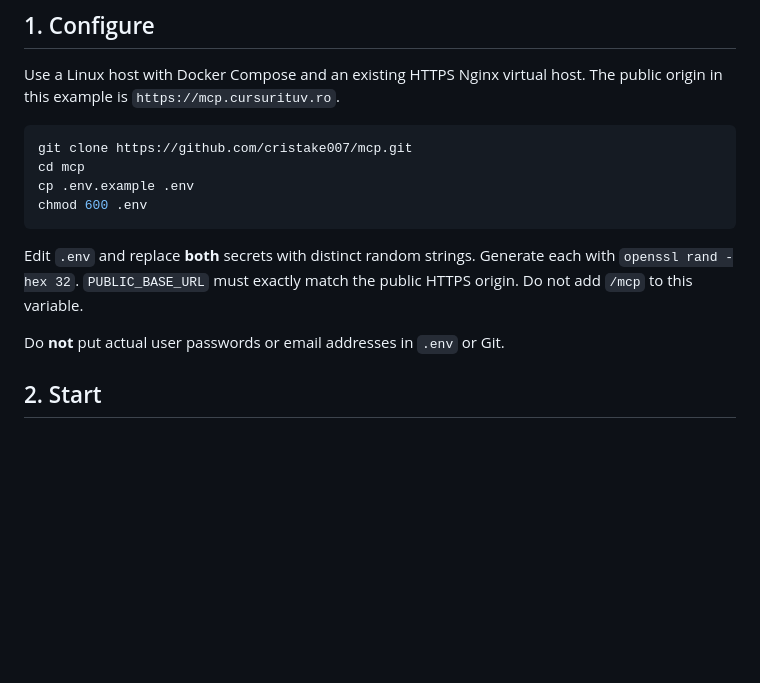
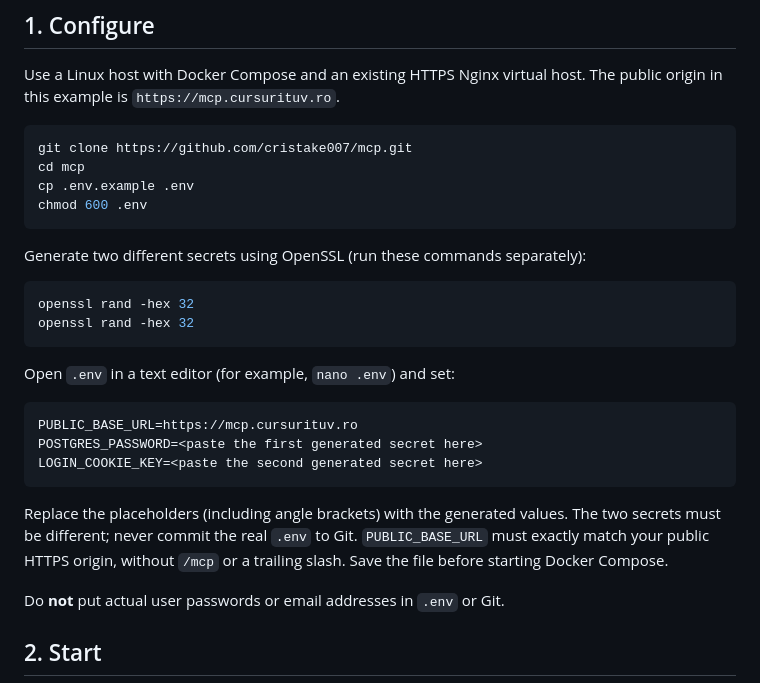
Before and after one commit to cristake007/mcp, a Markdown page: README.md, the part around the change. Drawn GitHub-style; blank space fills up the shorter version.

Commit message:
docs: clarify OpenSSL secret generation in startup instructions

````diff
--- a/README.md
+++ b/README.md
@@ -24,9 +24,25 @@ cp .env.example .env
 chmod 600 .env
 ```
 
-Edit `.env` and replace **both** secrets with distinct random strings.
-Generate each with `openssl rand -hex 32`. `PUBLIC_BASE_URL` must exactly match the
-public HTTPS origin. Do not add `/mcp` to this variable.
+Generate two different secrets using OpenSSL (run these commands separately):
+
+```bash
+openssl rand -hex 32
+openssl rand -hex 32
+```
+
+Open `.env` in a text editor (for example, `nano .env`) and set:
+
+```dotenv
+PUBLIC_BASE_URL=https://mcp.cursurituv.ro
+POSTGRES_PASSWORD=<paste the first generated secret here>
+LOGIN_COOKIE_KEY=<paste the second generated secret here>
+```
+
+Replace the placeholders (including angle brackets) with the generated values.
+The two secrets must be different; never commit the real `.env` to Git.
+`PUBLIC_BASE_URL` must exactly match your public HTTPS origin, without `/mcp`
+or a trailing slash. Save the file before starting Docker Compose.
 
 Do **not** put actual user passwords or email addresses in `.env` or Git.
 
````
